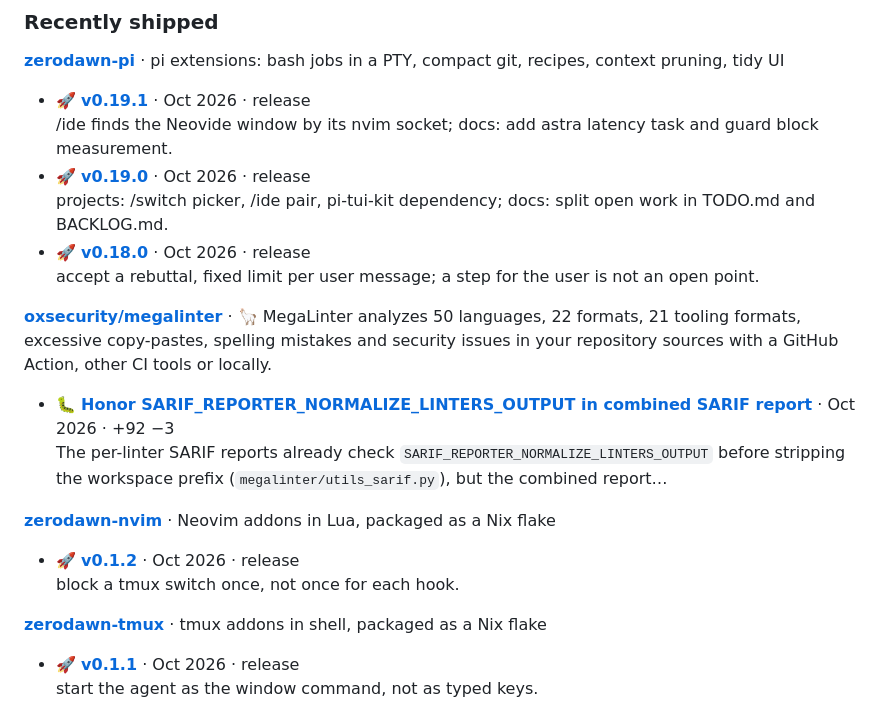
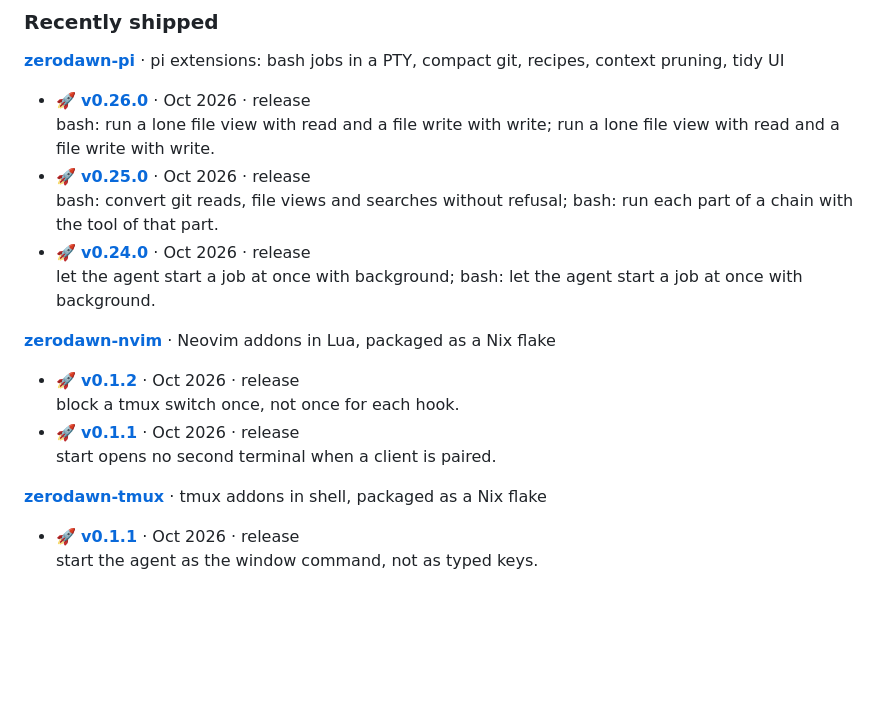
Before and after one commit to Patrick-Kappen/Patrick-Kappen, a Markdown page: README.md, the part around the change. Rendered like a GitHub page; blank space fills up the shorter version.

Commit message:
chore(profile): refresh generated README section

```diff
--- a/README.md
+++ b/README.md
@@ -85,22 +85,19 @@ _Last changed Oct 2026._
 
 **[zerodawn-pi](https://github.com/Patrick-Kappen/zerodawn-pi)** · pi extensions: bash jobs in a PTY, compact git, recipes, context pruning, tidy UI
 
-- 🚀 **[v0.19.1](https://github.com/Patrick-Kappen/zerodawn-pi/releases/tag/v0.19.1)** · Oct 2026 · release\
-  /ide finds the Neovide window by its nvim socket; docs: add astra latency task and guard block measurement.
-- 🚀 **[v0.19.0](https://github.com/Patrick-Kappen/zerodawn-pi/releases/tag/v0.19.0)** · Oct 2026 · release\
-  projects: /switch picker, /ide pair, pi-tui-kit dependency; docs: split open work in TODO.md and BACKLOG.md.
-- 🚀 **[v0.18.0](https://github.com/Patrick-Kappen/zerodawn-pi/releases/tag/v0.18.0)** · Oct 2026 · release\
-  accept a rebuttal, fixed limit per user message; a step for the user is not an open point.
-
-**[oxsecurity/megalinter](https://github.com/oxsecurity/megalinter)** · 🦙 MegaLinter analyzes 50 languages, 22 formats, 21 tooling formats, excessive copy-pastes, spelling mistakes and security issues in your repository sources with a GitHub Action, other CI tools or locally.
-
-- 🐛 **[Honor SARIF_REPORTER_NORMALIZE_LINTERS_OUTPUT in combined SARIF report](https://github.com/oxsecurity/megalinter/pull/9338)** · Oct 2026 · +92 −3\
-  The per-linter SARIF reports already check `SARIF_REPORTER_NORMALIZE_LINTERS_OUTPUT` before stripping the workspace prefix (`megalinter/utils_sarif.py`), but the combined report…
+- 🚀 **[v0.26.0](https://github.com/Patrick-Kappen/zerodawn-pi/releases/tag/v0.26.0)** · Oct 2026 · release\
+  bash: run a lone file view with read and a file write with write; run a lone file view with read and a file write with write.
+- 🚀 **[v0.25.0](https://github.com/Patrick-Kappen/zerodawn-pi/releases/tag/v0.25.0)** · Oct 2026 · release\
+  bash: convert git reads, file views and searches without refusal; bash: run each part of a chain with the tool of that part.
+- 🚀 **[v0.24.0](https://github.com/Patrick-Kappen/zerodawn-pi/releases/tag/v0.24.0)** · Oct 2026 · release\
+  let the agent start a job at once with background; bash: let the agent start a job at once with background.
 
 **[zerodawn-nvim](https://github.com/Patrick-Kappen/zerodawn-nvim)** · Neovim addons in Lua, packaged as a Nix flake
 
 - 🚀 **[v0.1.2](https://github.com/Patrick-Kappen/zerodawn-nvim/releases/tag/v0.1.2)** · Oct 2026 · release\
   block a tmux switch once, not once for each hook.
+- 🚀 **[v0.1.1](https://github.com/Patrick-Kappen/zerodawn-nvim/releases/tag/v0.1.1)** · Oct 2026 · release\
+  start opens no second terminal when a client is paired.
 
 **[zerodawn-tmux](https://github.com/Patrick-Kappen/zerodawn-tmux)** · tmux addons in shell, packaged as a Nix flake
 
```
